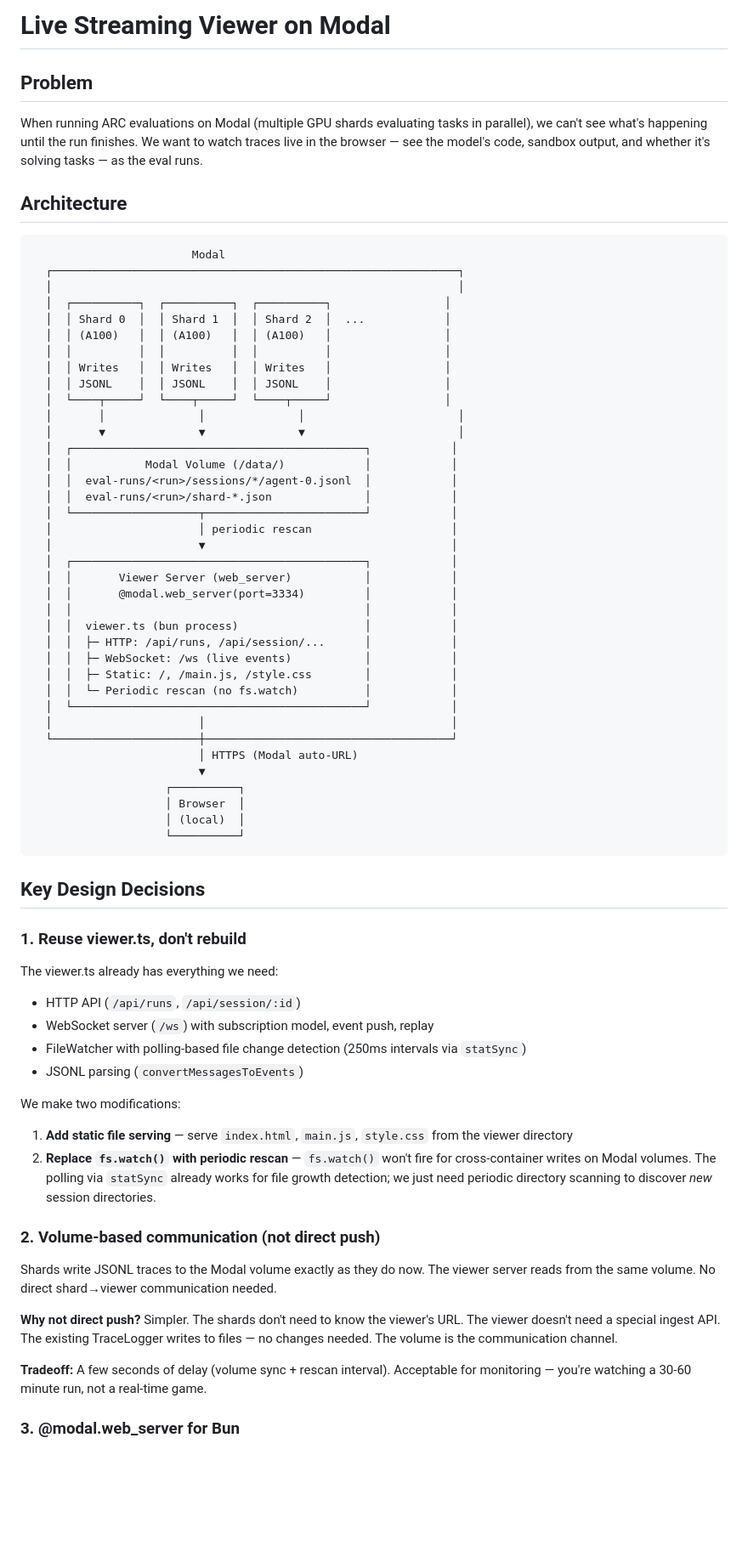
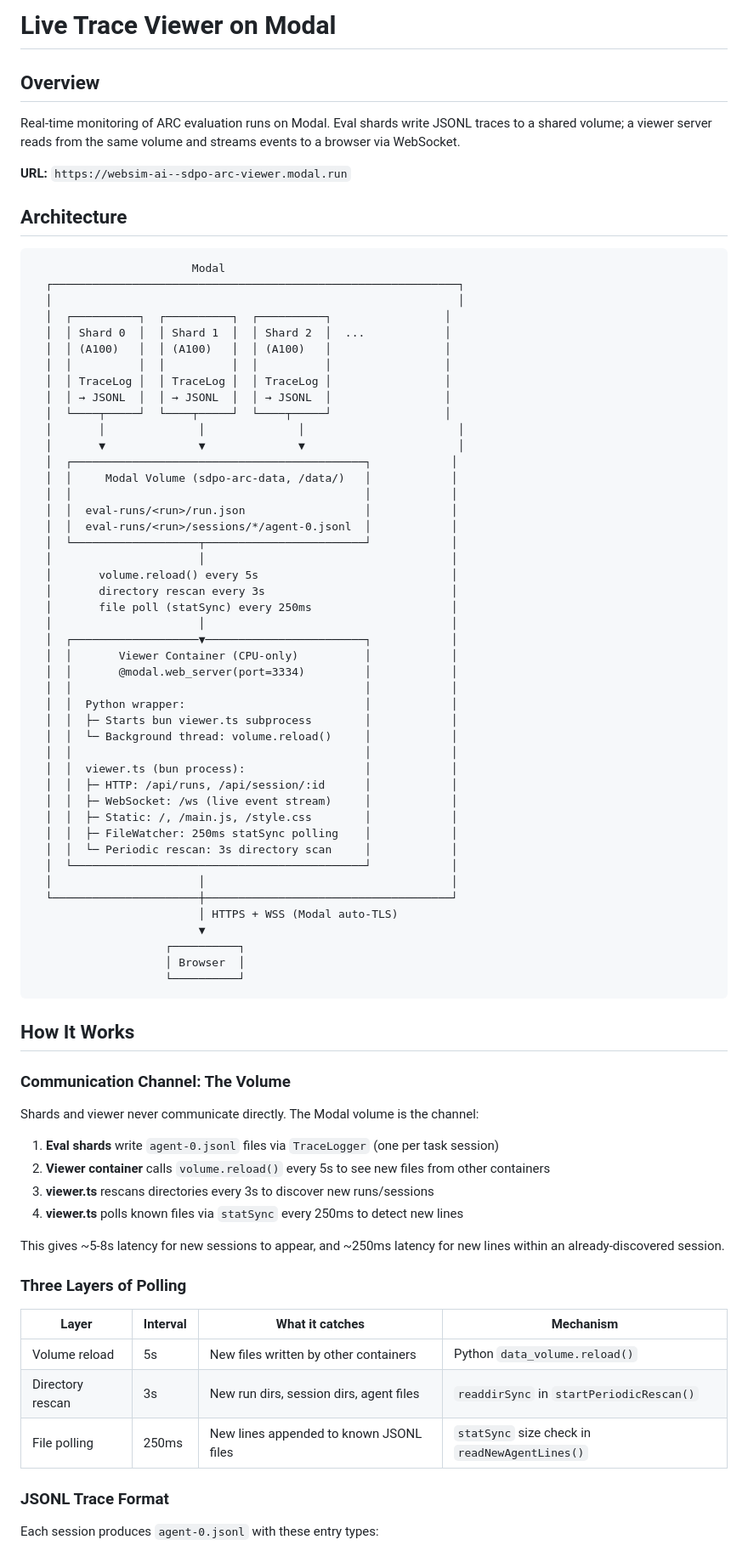
Before and after one commit to sleexyz/pi-rlm, a Markdown page: specs/live-viewer.md, the part around one of its changes. Shown at 85% size. Drawn GitHub-style; blank space fills up the shorter version.

Commit message:
docs: update live-viewer spec to match implementation
Co-Authored-By: Claude Opus 4.6 <noreply@anthropic.com>

````diff
--- a/specs/live-viewer.md
+++ b/specs/live-viewer.md
@@ -1,8 +1,10 @@
-# Live Streaming Viewer on Modal
+# Live Trace Viewer on Modal
 
-## Problem
+## Overview
 
-When running ARC evaluations on Modal (multiple GPU shards evaluating tasks in parallel), we can't see what's happening until the run finishes. We want to watch traces live in the browser — see the model's code, sandbox output, and whether it's solving tasks — as the eval runs.
+Real-time monitoring of ARC evaluation runs on Modal. Eval shards write JSONL traces to a shared volume; a viewer server reads from the same volume and streams events to a browser via WebSocket.
+
+**URL:** `https://websim-ai--sdpo-arc-viewer.modal.run`
 
 ## Architecture
 
@@ -14,59 +16,68 @@ When running ARC evaluations on Modal (multiple GPU shards evaluating tasks in p
   │  │ Shard 0  │  │ Shard 1  │  │ Shard 2  │  ...            │
   │  │ (A100)   │  │ (A100)   │  │ (A100)   │                 │
   │  │          │  │          │  │          │                 │
-  │  │ Writes   │  │ Writes   │  │ Writes   │                 │
-  │  │ JSONL    │  │ JSONL    │  │ JSONL    │                 │
+  │  │ TraceLog │  │ TraceLog │  │ TraceLog │                 │
+  │  │ → JSONL  │  │ → JSONL  │  │ → JSONL  │                 │
   │  └────┬─────┘  └────┬─────┘  └────┬─────┘                 │
   │       │              │              │                       │
   │       ▼              ▼              ▼                       │
   │  ┌────────────────────────────────────────────┐            │
-  │  │           Modal Volume (/data/)            │            │
+  │  │     Modal Volume (sdpo-arc-data, /data/)   │            │
+  │  │                                            │            │
+  │  │  eval-runs/<run>/run.json                  │            │
   │  │  eval-runs/<run>/sessions/*/agent-0.jsonl  │            │
-  │  │  eval-runs/<run>/shard-*.json              │            │
   │  └───────────────────┬────────────────────────┘            │
-  │                      │ periodic rescan                     │
-  │                      ▼                                     │
-  │  ┌────────────────────────────────────────────┐            │
-  │  │       Viewer Server (web_server)           │            │
+  │                      │                                     │
+  │       volume.reload() every 5s                             │
+  │       directory rescan every 3s                            │
+  │       file poll (statSync) every 250ms                     │
+  │                      │                                     │
+  │  ┌───────────────────▼────────────────────────┐            │
+  │  │       Viewer Container (CPU-only)          │            │
   │  │       @modal.web_server(port=3334)         │            │
   │  │                                            │            │
-  │  │  viewer.ts (bun process)                   │            │
-  │  │  ├─ HTTP: /api/runs, /api/session/...      │            │
-  │  │  ├─ WebSocket: /ws (live events)           │            │
+  │  │  Python wrapper:                           │            │
+  │  │  ├─ Starts bun viewer.ts subprocess        │            │
+  │  │  └─ Background thread: volume.reload()     │            │
+  │  │                                            │            │
+  │  │  viewer.ts (bun process):                  │            │
+  │  │  ├─ HTTP: /api/runs, /api/session/:id      │            │
+  │  │  ├─ WebSocket: /ws (live event stream)     │            │
   │  │  ├─ Static: /, /main.js, /style.css        │            │
-  │  │  └─ Periodic rescan (no fs.watch)          │            │
+  │  │  ├─ FileWatcher: 250ms statSync polling    │            │
+  │  │  └─ Periodic rescan: 3s directory scan     │            │
   │  └────────────────────────────────────────────┘            │
   │                      │                                     │
   └──────────────────────┼─────────────────────────────────────┘
-                         │ HTTPS (Modal auto-URL)
+                         │ HTTPS + WSS (Modal auto-TLS)
                          ▼
                     ┌──────────┐
                     │ Browser  │
-                    │ (local)  │
                     └──────────┘
 ```
 
-## Key Design Decisions
+## How It Works
 
-### 1. Reuse viewer.ts, don't rebuild
+### Communication Channel: The Volume
 
-The viewer.ts already has everything we need:
-- HTTP API (`/api/runs`, `/api/session/:id`)
-- WebSocket server (`/ws`) with subscription model, event push, replay
-- FileWatcher with polling-based file change detection (250ms intervals via `statSync`)
-- JSONL parsing (`convertMessagesToEvents`)
+Shards and viewer never communicate directly. The Modal volume is the channel:
 
-We make two modifications:
-1. **Add static file serving** — serve `index.html`, `main.js`, `style.css` from the viewer directory
-2. **Replace `fs.watch()` with periodic rescan** — `fs.watch()` won't fire for cross-container writes on Modal volumes. The polling via `statSync` already works for file growth detection; we just need periodic directory scanning to discover *new* session directories.
+1. **Eval shards** write `agent-0.jsonl` files via `TraceLogger` (one per task session)
+2. **Viewer container** calls `volume.reload()` every 5s to see new files from other containers
+3. **viewer.ts** rescans directories every 3s to discover new runs/sessions
+4. **viewer.ts** polls known files via `statSync` every 250ms to detect new lines
 
-### 2. Volume-based communication (not direct push)
+This gives ~5-8s latency for new sessions to appear, and ~250ms latency for new lines within an already-discovered session.
 
-Shards write JSONL traces to the Modal volume exactly as they do now. The viewer server reads from the same volume. No direct shard→viewer communication needed.
+### Three Layers of Polling
 
-**Why not direct push?** Simpler. The shards don't need to know the viewer's URL. The viewer doesn't need a special ingest API. The existing TraceLogger writes to files — no changes needed. The volume is the communication channel.
+| Layer | Interval | What it catches | Mechanism |
+|-------|----------|----------------|-----------|
+| Volume reload | 5s | New files written by other containers | Python `data_volume.reload()` |
+| Directory rescan | 3s | New run dirs, session dirs, agent files | `readdirSync` in `startPeriodicRescan()` |
+| File polling | 250ms | New lines appended to known JSONL files | `statSync` size check in `readNewAgentLines()` |
 
-**Tradeoff:** A few seconds of delay (volume sync + rescan interval). Acceptable for monitoring — you're watching a 30-60 minute run, not a real-time game.
+### JSONL Trace Format
 
-### 3. @modal.web_server for Bun
+Each session produces `agent-0.jsonl` with these entry types:
 
````
Also changed, not shown: other parts of specs/live-viewer.md (+86 -162 lines).
